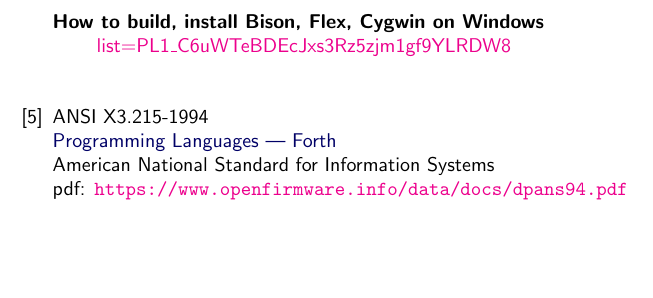
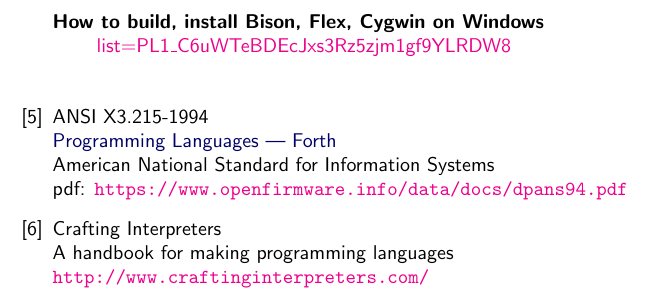
Before and after one commit to ponyatov/DLR, a LaTeX book (doc/manual.tex, which reads doc/bib.tex): part of page 53 of 53, cut so that both start at the same text, the shorter picture padded with empty space. Compiled offline with pdfLaTeX.

Commit message:
+ crafting
Signed-off-by: Dmitry Ponyatov <dponyatov@gmail.com>

```diff
--- a/doc/bib.tex
+++ b/doc/bib.tex
@@ -30,4 +30,8 @@
 American National Standard for Information Systems\\
 pdf: \url{https://www.openfirmware.info/data/docs/dpans94.pdf}
 
+\bibitem{crafting} Crafting Interpreters\\
+A handbook for making programming languages\\
+\url{http://www.craftinginterpreters.com/}
+
 \end{thebibliography}
```
